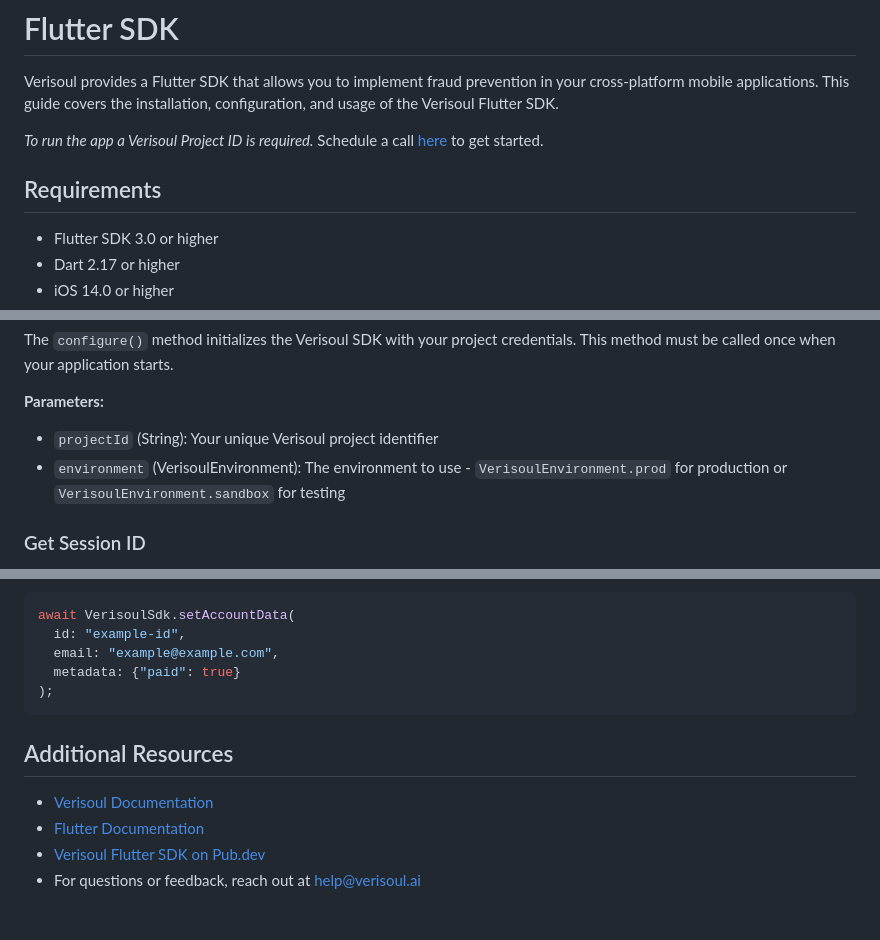
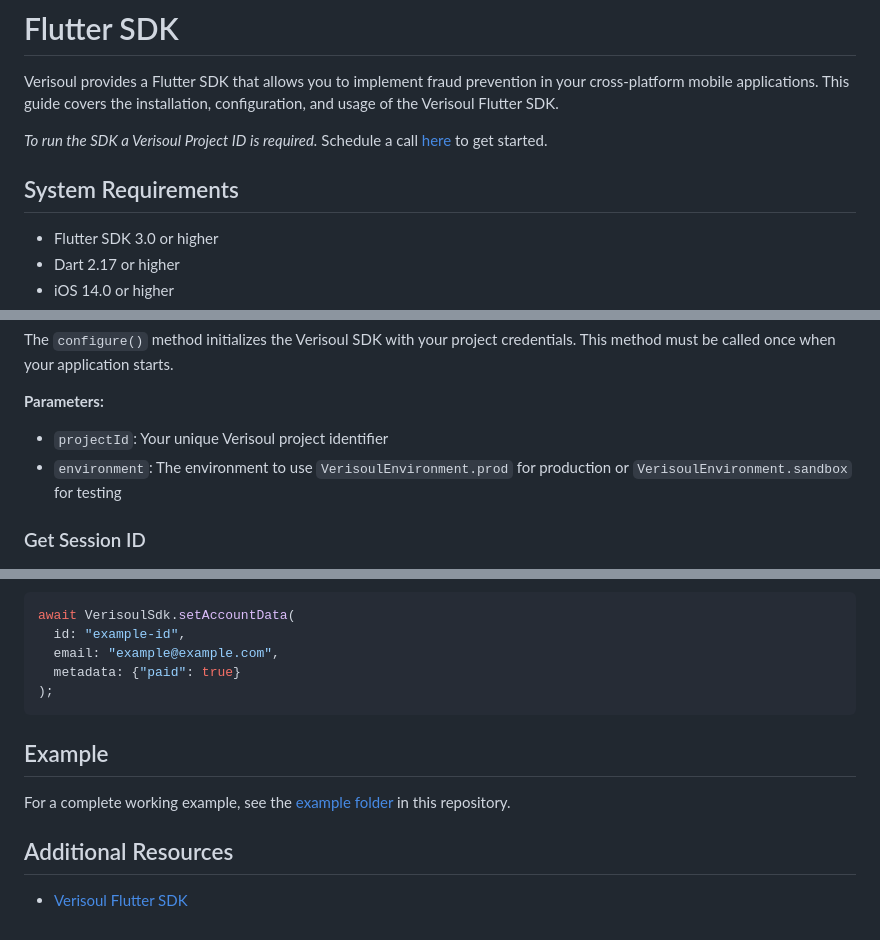
Before and after one commit to verisoul/flutter-sdk, a Markdown page: README.md, 3 parts joined by grey strips. Drawn GitHub-style.

Commit message:
Polish main README documentation

````diff
--- a/README.md
+++ b/README.md
@@ -10,9 +10,9 @@
 
 Verisoul provides a Flutter SDK that allows you to implement fraud prevention in your cross-platform mobile applications. This guide covers the installation, configuration, and usage of the Verisoul Flutter SDK.
 
-_To run the app a Verisoul Project ID is required._ Schedule a call [here](https://meetings.hubspot.com/henry-legard) to get started.
+_To run the SDK a Verisoul Project ID is required._ Schedule a call [here](https://meetings.hubspot.com/henry-legard) to get started.
 
-## Requirements
+## System Requirements
 
 - Flutter SDK 3.0 or higher
 - Dart 2.17 or higher
@@ -85,8 +85,8 @@ The `configure()` method initializes the Verisoul SDK with your project credenti
 
 **Parameters:**
 
-- `projectId` (String): Your unique Verisoul project identifier
-- `environment` (VerisoulEnvironment): The environment to use - `VerisoulEnvironment.prod` for production or `VerisoulEnvironment.sandbox` for testing
+- `projectId`: Your unique Verisoul project identifier
+- `environment`: The environment to use `VerisoulEnvironment.prod` for production or `VerisoulEnvironment.sandbox` for testing
 
 ### Get Session ID
 
@@ -172,9 +168,9 @@ await VerisoulSdk.setAccountData(
 );
 ```
 
+## Example
+
+For a complete working example, see the [example folder](https://github.com/verisoul/flutter-sdk/tree/main/example) in this repository.
+
 ## Additional Resources
-
-- [Verisoul Documentation](https://docs.verisoul.ai/)
-- [Flutter Documentation](https://docs.flutter.dev/)
-- [Verisoul Flutter SDK on Pub.dev](https://pub.dev/packages/verisoul_sdk)
-- For questions or feedback, reach out at [help@verisoul.ai](mailto:help@verisoul.ai)
+- [Verisoul Flutter SDK](https://pub.dev/packages/verisoul_sdk)
````
Also changed, not shown: other parts of README.md (+4 -8 lines).
